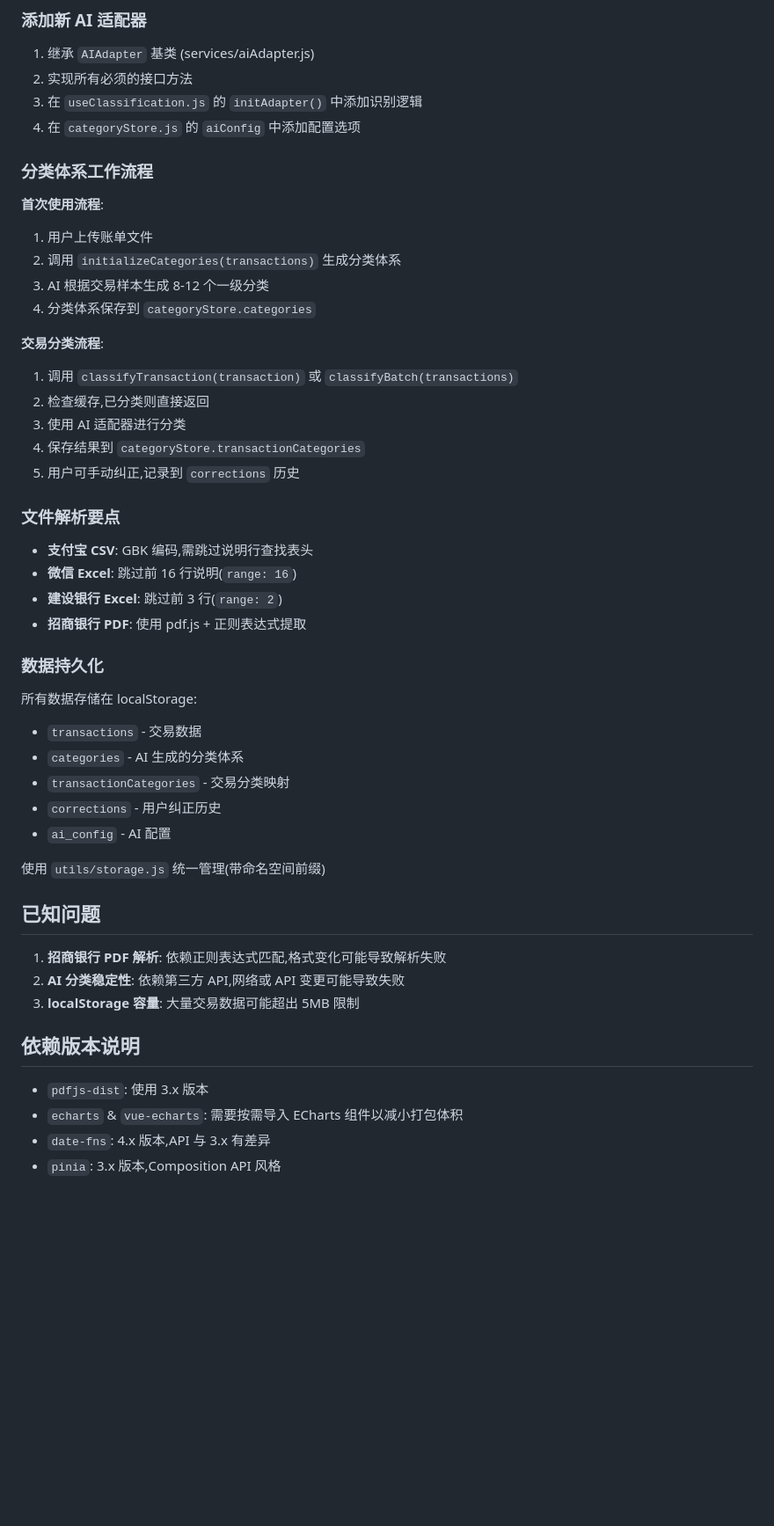
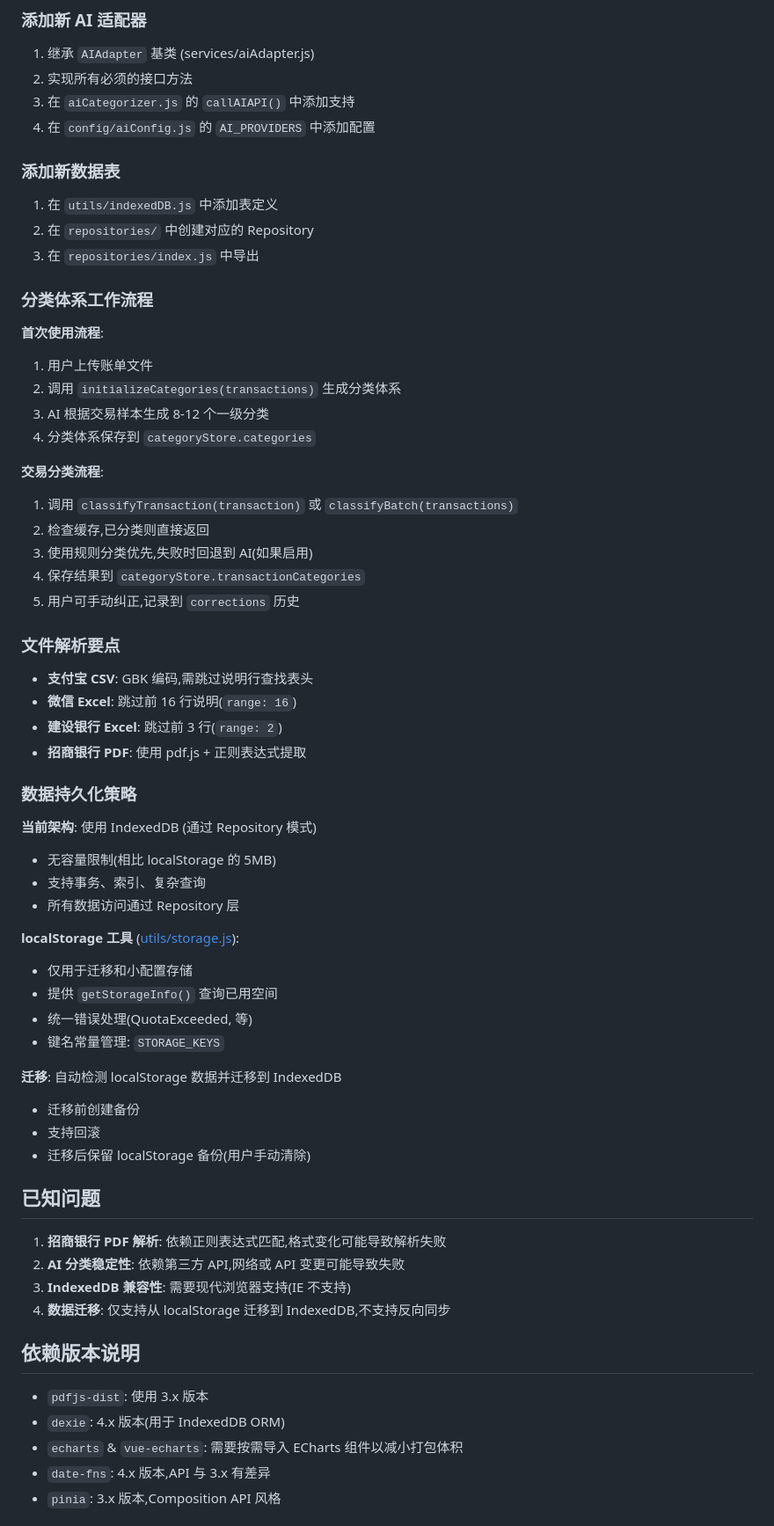
Before and after one commit to yuanv4/AiBookkeeping, a Markdown page: CLAUDE.md, the part around one of its changes. Shown at 88% size. Drawn GitHub-style; blank space fills up the shorter version.

```diff
--- a/CLAUDE.md
+++ b/CLAUDE.md
@@ -198,8 +308,13 @@ src/
 ### 添加新 AI 适配器
 1. 继承 `AIAdapter` 基类 (services/aiAdapter.js)
 2. 实现所有必须的接口方法
-3. 在 `useClassification.js` 的 `initAdapter()` 中添加识别逻辑
-4. 在 `categoryStore.js` 的 `aiConfig` 中添加配置选项
+3. 在 `aiCategorizer.js` 的 `callAIAPI()` 中添加支持
+4. 在 `config/aiConfig.js` 的 `AI_PROVIDERS` 中添加配置
+
+### 添加新数据表
+1. 在 `utils/indexedDB.js` 中添加表定义
+2. 在 `repositories/` 中创建对应的 Repository
+3. 在 `repositories/index.js` 中导出
 
 ### 分类体系工作流程
 
@@ -212,7 +327,7 @@ src/
 **交易分类流程**:
 1. 调用 `classifyTransaction(transaction)` 或 `classifyBatch(transactions)`
 2. 检查缓存,已分类则直接返回
-3. 使用 AI 适配器进行分类
+3. 使用规则分类优先,失败时回退到 AI(如果启用)
 4. 保存结果到 `categoryStore.transactionCategories`
 5. 用户可手动纠正,记录到 `corrections` 历史
 
@@ -222,26 +337,35 @@ src/
 - **建设银行 Excel**: 跳过前 3 行(`range: 2`)
 - **招商银行 PDF**: 使用 pdf.js + 正则表达式提取
 
-### 数据持久化
+### 数据持久化策略
 
-所有数据存储在 localStorage:
-- `transactions` - 交易数据
-- `categories` - AI 生成的分类体系
-- `transactionCategories` - 交易分类映射
-- `corrections` - 用户纠正历史
-- `ai_config` - AI 配置
+**当前架构**: 使用 IndexedDB (通过 Repository 模式)
+- 无容量限制(相比 localStorage 的 5MB)
+- 支持事务、索引、复杂查询
+- 所有数据访问通过 Repository 层
 
-使用 `utils/storage.js` 统一管理(带命名空间前缀)
+**localStorage 工具** ([utils/storage.js](src/utils/storage.js)):
+- 仅用于迁移和小配置存储
+- 提供 `getStorageInfo()` 查询已用空间
+- 统一错误处理(QuotaExceeded, 等)
+- 键名常量管理: `STORAGE_KEYS`
+
+**迁移**: 自动检测 localStorage 数据并迁移到 IndexedDB
+- 迁移前创建备份
+- 支持回滚
+- 迁移后保留 localStorage 备份(用户手动清除)
 
 ## 已知问题
 
 1. **招商银行 PDF 解析**: 依赖正则表达式匹配,格式变化可能导致解析失败
 2. **AI 分类稳定性**: 依赖第三方 API,网络或 API 变更可能导致失败
-3. **localStorage 容量**: 大量交易数据可能超出 5MB 限制
+3. **IndexedDB 兼容性**: 需要现代浏览器支持(IE 不支持)
+4. **数据迁移**: 仅支持从 localStorage 迁移到 IndexedDB,不支持反向同步
 
 ## 依赖版本说明
 
 - `pdfjs-dist`: 使用 3.x 版本
+- `dexie`: 4.x 版本(用于 IndexedDB ORM)
 - `echarts` & `vue-echarts`: 需要按需导入 ECharts 组件以减小打包体积
 - `date-fns`: 4.x 版本,API 与 3.x 有差异
 - `pinia`: 3.x 版本,Composition API 风格
```
Also changed, not shown: other parts of CLAUDE.md (+156 -36 lines).
